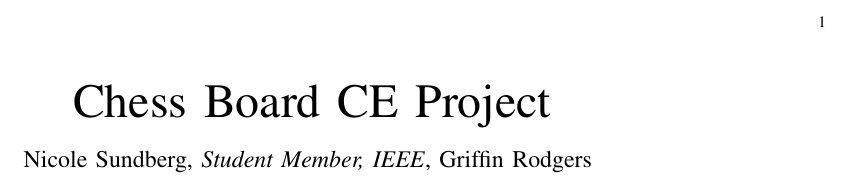
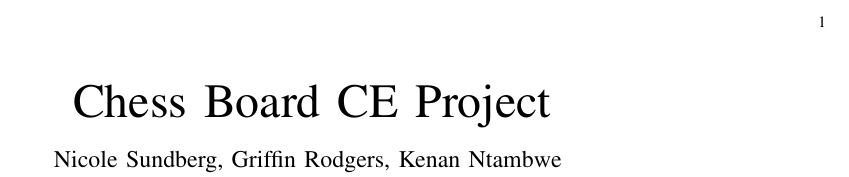
Before and after one commit to griff761/gameboard-capstone, a LaTeX paper (proposal.tex): part of the page, cut so that both start at the same text. Compiled offline with pdfLaTeX.

Commit message:
Updated authors

```diff
--- a/proposal.tex
+++ b/proposal.tex
@@ -39,7 +39,7 @@
 
 \title{Chess Board CE Project}
 
-\author{Nicole Sundberg,~\IEEEmembership{Student Member, IEEE}, Griffin Rodgers
+\author{Nicole Sundberg, Griffin Rodgers, Kenan Ntambwe
   \thanks{The authors are in the Computer Engineering
     department at the University of Utah.}
 }
```
